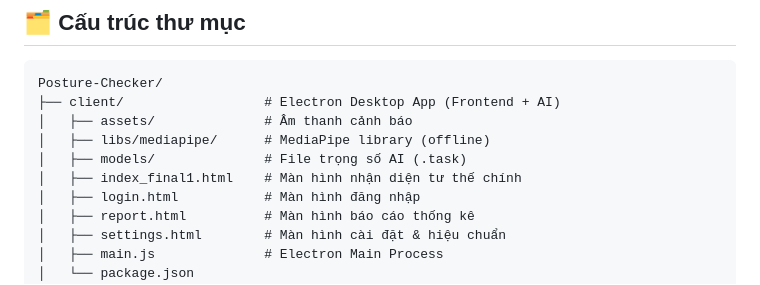
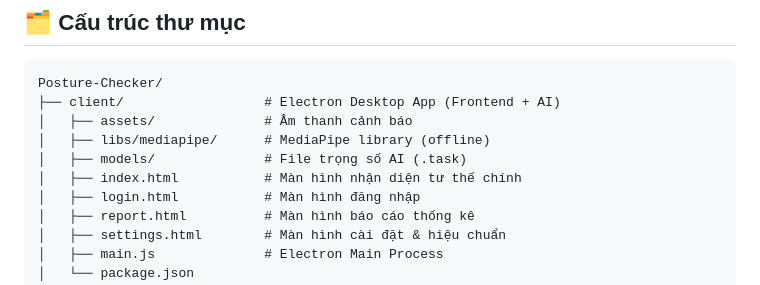
Before and after one commit to minhquan0802/posture-checker-for-developer, a Markdown page: README.md, the part around the change. Drawn GitHub-style.

```diff
--- a/README.md
+++ b/README.md
@@ -102,7 +102,7 @@ Posture-Checker/
 │   ├── assets/              # Âm thanh cảnh báo
 │   ├── libs/mediapipe/      # MediaPipe library (offline)
 │   ├── models/              # File trọng số AI (.task)
-│   ├── index_final1.html    # Màn hình nhận diện tư thế chính
+│   ├── index.html           # Màn hình nhận diện tư thế chính
 │   ├── login.html           # Màn hình đăng nhập
 │   ├── report.html          # Màn hình báo cáo thống kê
 │   ├── settings.html        # Màn hình cài đặt & hiệu chuẩn
```
